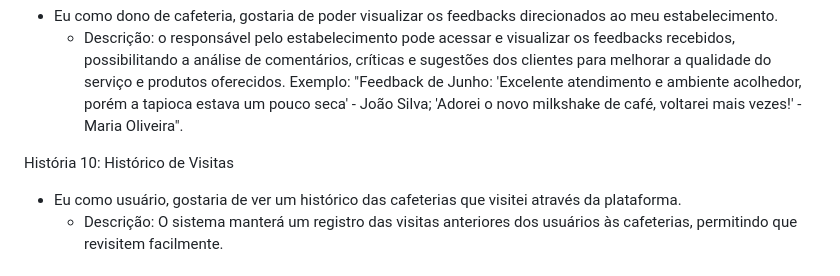
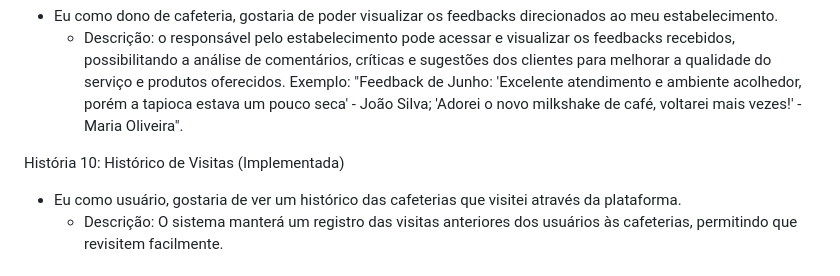
Before and after one commit to julsales/Coffee12, a Markdown page: README.md, the part around the change. Rendered like a GitHub page.

```diff
--- a/README.md
+++ b/README.md
@@ -102,7 +102,7 @@ História 9: Visualizar feedbacks (Implementada)
 - Eu como dono de cafeteria, gostaria de poder visualizar os feedbacks direcionados ao meu estabelecimento.
     - Descrição: o responsável pelo estabelecimento pode acessar e visualizar os feedbacks recebidos, possibilitando a análise de comentários, críticas e sugestões dos clientes para melhorar a qualidade do serviço e produtos    oferecidos. Exemplo: "Feedback de Junho: 'Excelente atendimento e ambiente acolhedor, porém a tapioca estava um pouco seca' - João Silva; 'Adorei o novo milkshake de café, voltarei mais vezes!' - Maria Oliveira".
 
-História 10: Histórico de Visitas
+História 10: Histórico de Visitas (Implementada)
 - Eu como usuário, gostaria de ver um histórico das cafeterias que visitei através da plataforma.
     - Descrição: O sistema manterá um registro das visitas anteriores dos usuários às cafeterias, permitindo que revisitem facilmente.
 
```
